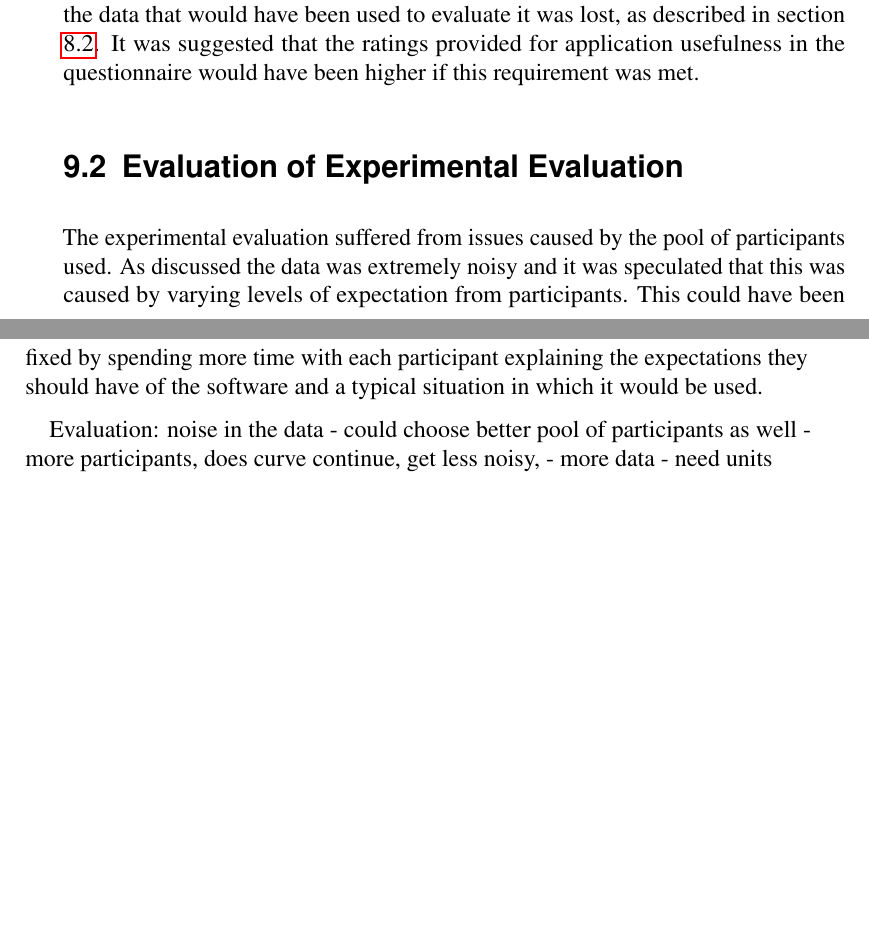
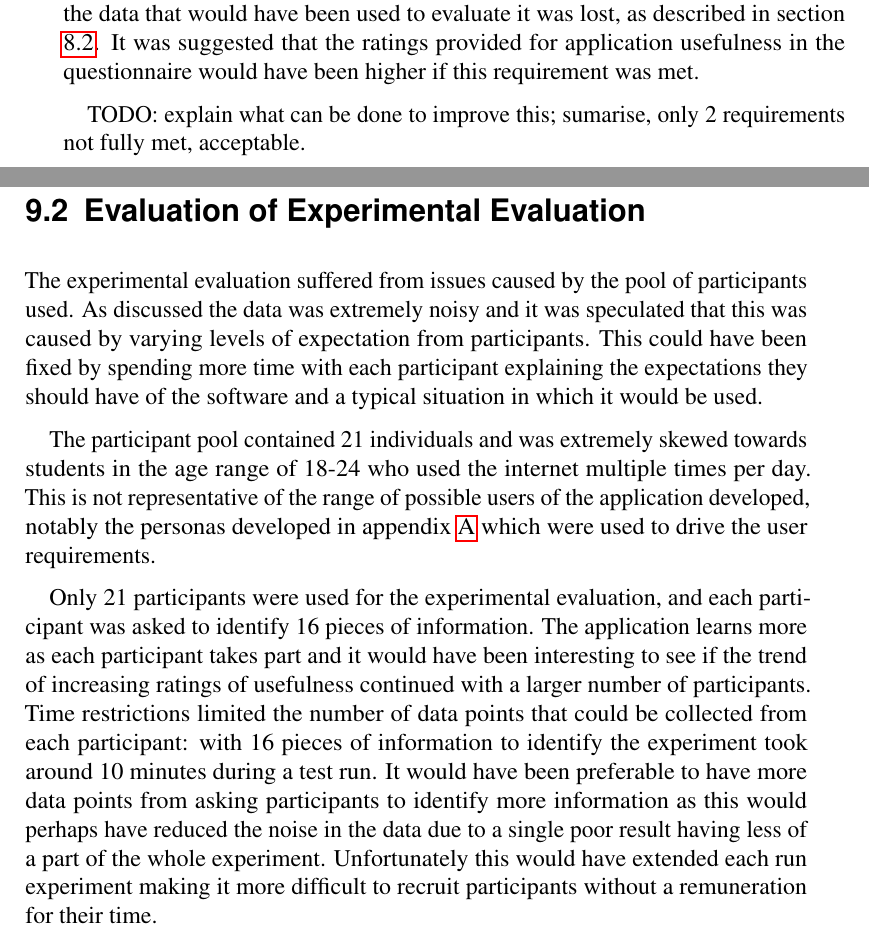
Before and after one commit to samheather/Dissertation, a LaTeX thesis (Report/Report.tex): two parts of pages 72 and 73 of 97, joined at a grey line, cut so that both start at the same text, the shorter picture padded with empty space. Compiled offline with pdfLaTeX.

Commit message:
Draft given to Lilian

```diff
--- a/Report/Report.tex
+++ b/Report/Report.tex
@@ -1068,6 +1068,8 @@ The software is also compared against the non-functional requirements proposed i
 
 % explain what can be done to improve this
 % sumarise, only 2 requirements not fully met, acceptable.
+
+TODO: explain what can be done to improve this; sumarise, only 2 requirements not fully met, acceptable.
 
 \begin{table}[h]
 \begin{tabular}{|p{0.4cm}|p{9.0cm}|p{4.0cm}|}
@@ -1105,15 +1107,12 @@ NF.5 & Participants used natural language to ask questions of the application du
 
 The experimental evaluation suffered from issues caused by the pool of participants used. As discussed the data was extremely noisy and it was speculated that this was caused by varying levels of expectation from participants. This could have been fixed by spending more time with each participant explaining the expectations they should have of the software and a typical situation in which it would be used.
 
+The participant pool contained 21 individuals and was extremely skewed towards students in the age range of 18-24 who used the internet multiple times per day. This is not representative of the range of possible users of the application developed, notably the personas developed in appendix \ref{sec:appendixPersonas} which were used to drive the user requirements.
 
+Only 21 participants were used for the experimental evaluation, and each participant was asked to identify 16 pieces of information. The application learns more as each participant takes part and it would have been interesting to see if the trend of increasing ratings of usefulness continued with a larger number of participants. Time restrictions limited the number of data points that could be collected from each participant: with 16 pieces of information to identify the experiment took around 10 minutes during a test run. It would have been preferable to have more data points from asking participants to identify more information as this would perhaps have reduced the noise in the data due to a single poor result having less of a part of the whole experiment. Unfortunately this would have extended each run experiment making it more difficult to recruit participants without a remuneration for their time.
 
-
-Evaluation:
-noise in the data
-    - could choose better pool of participants as well
-    - more participants, does curve continue, get less noisy,
-    - more data
-    - need units
+% TODO:     - more participants, does curve continue, get less noisy,
+% TODO:     - more data
 
 \newpage
 
```
Also changed, not shown: Report/Report.pdf, Report/Report.tex (2 more changed lines).
